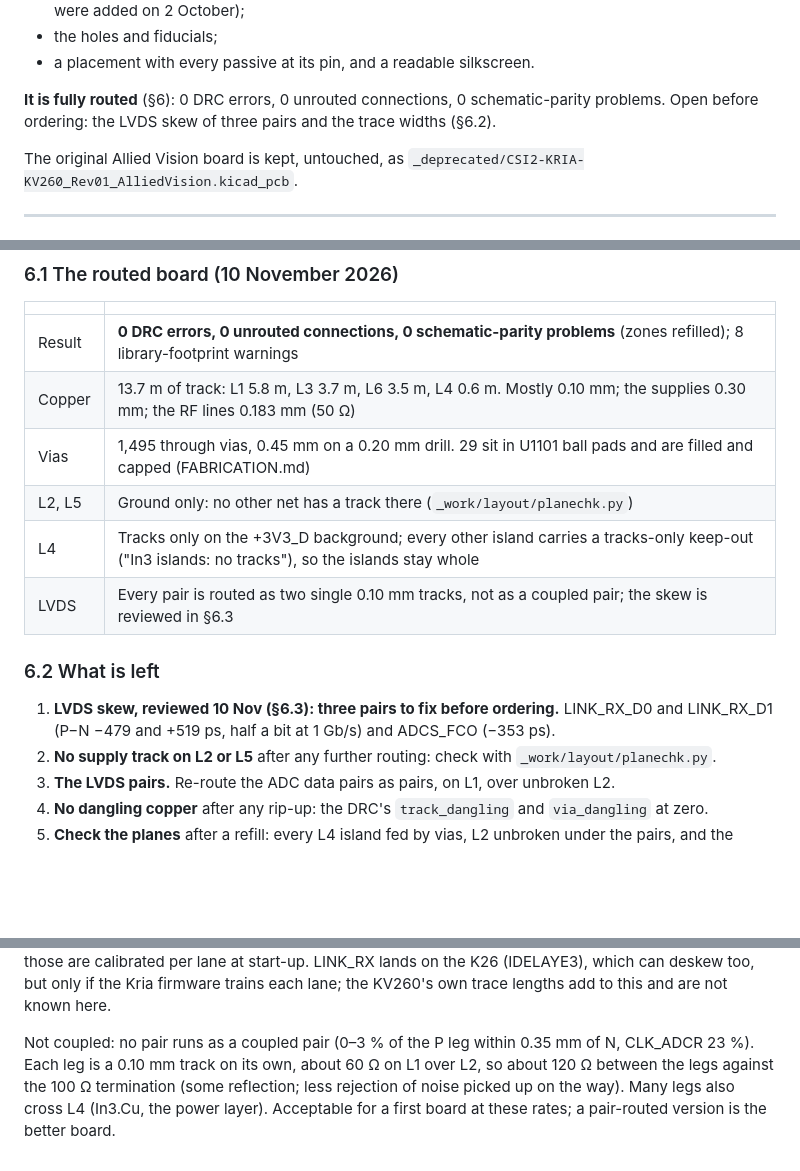
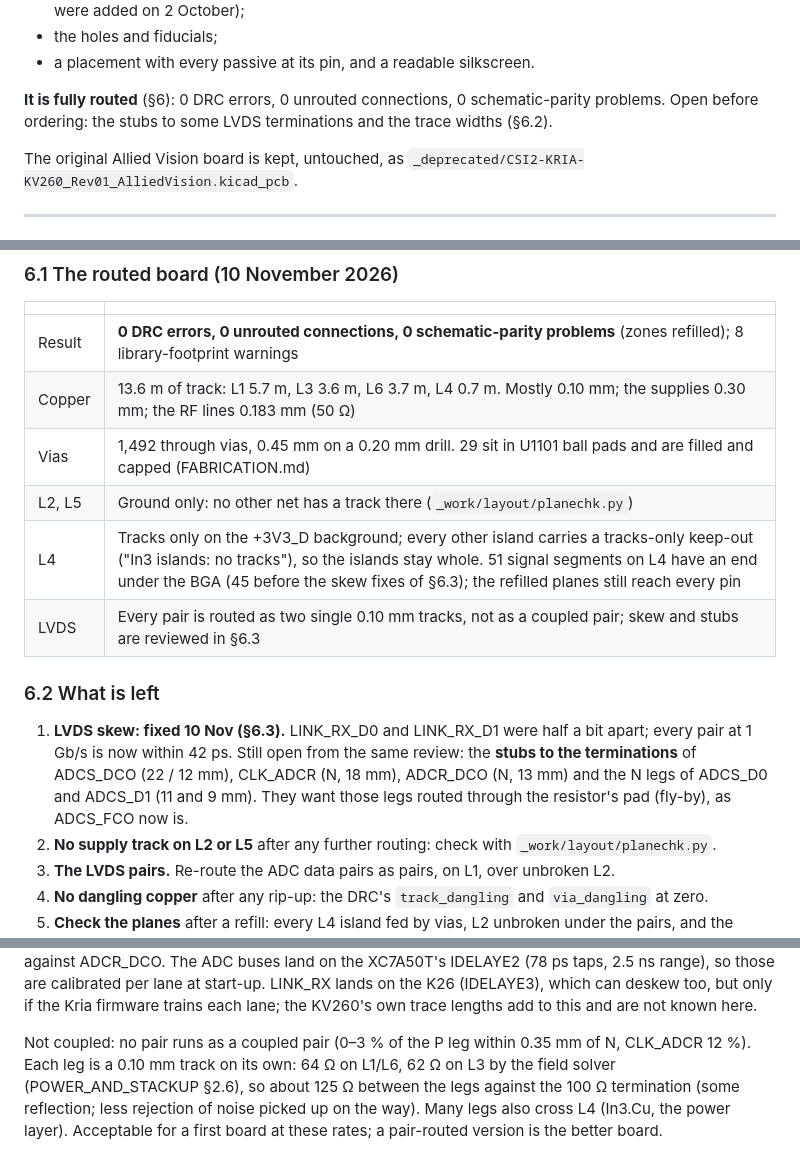
Before and after one commit to PabloSoage/kv260-ias2rf, a Markdown page: docs/LAYOUT.md, 3 parts joined by grey strips. Drawn GitHub-style; blank space fills up the shorter version.

```diff
--- a/docs/LAYOUT.md
+++ b/docs/LAYOUT.md
@@ -13,7 +13,7 @@ The Rev03 board exists. It has:
 - a placement with every passive at its pin, and a readable silkscreen.
 
 **It is fully routed** (§6): 0 DRC errors, 0 unrouted connections, 0 schematic-parity problems.
-Open before ordering: the LVDS skew of three pairs and the trace widths (§6.2).
+Open before ordering: the stubs to some LVDS terminations and the trace widths (§6.2).
 
 The original Allied Vision board is kept, untouched, as
 `_deprecated/CSI2-KRIA-KV260_Rev01_AlliedVision.kicad_pcb`.
@@ -238,16 +238,19 @@ Parts chosen for this step, each checked against its datasheet (all fetched by
 | | |
 |---|---|
 | Result | **0 DRC errors, 0 unrouted connections, 0 schematic-parity problems** (zones refilled); 8 library-footprint warnings |
-| Copper | 13.7 m of track: L1 5.8 m, L3 3.7 m, L6 3.5 m, L4 0.6 m. Mostly 0.10 mm; the supplies 0.30 mm; the RF lines 0.183 mm (50 Ω) |
-| Vias | 1,495 through vias, 0.45 mm on a 0.20 mm drill. 29 sit in U1101 ball pads and are filled and capped (FABRICATION.md) |
+| Copper | 13.6 m of track: L1 5.7 m, L3 3.6 m, L6 3.7 m, L4 0.7 m. Mostly 0.10 mm; the supplies 0.30 mm; the RF lines 0.183 mm (50 Ω) |
+| Vias | 1,492 through vias, 0.45 mm on a 0.20 mm drill. 29 sit in U1101 ball pads and are filled and capped (FABRICATION.md) |
 | L2, L5 | Ground only: no other net has a track there (`_work/layout/planechk.py`) |
-| L4 | Tracks only on the +3V3_D background; every other island carries a tracks-only keep-out ("In3 islands: no tracks"), so the islands stay whole |
-| LVDS | Every pair is routed as two single 0.10 mm tracks, not as a coupled pair; the skew is reviewed in §6.3 |
+| L4 | Tracks only on the +3V3_D background; every other island carries a tracks-only keep-out ("In3 islands: no tracks"), so the islands stay whole. 51 signal segments on L4 have an end under the BGA (45 before the skew fixes of §6.3); the refilled planes still reach every pin |
+| LVDS | Every pair is routed as two single 0.10 mm tracks, not as a coupled pair; skew and stubs are reviewed in §6.3 |
 
 ### 6.2 What is left
 
-1. **LVDS skew, reviewed 10 Nov (§6.3): three pairs to fix before ordering.** LINK_RX_D0 and
-   LINK_RX_D1 (P−N −479 and +519 ps, half a bit at 1 Gb/s) and ADCS_FCO (−353 ps).
+1. **LVDS skew: fixed 10 Nov (§6.3).** LINK_RX_D0 and LINK_RX_D1 were half a bit apart; every
+   pair at 1 Gb/s is now within 42 ps. Still open from the same review: the **stubs to the
+   terminations** of ADCS_DCO (22 / 12 mm), CLK_ADCR (N, 18 mm), ADCR_DCO (N, 13 mm) and the N
+   legs of ADCS_D0 and ADCS_D1 (11 and 9 mm). They want those legs routed through the resistor's
+   pad (fly-by), as ADCS_FCO now is.
 2. **No supply track on L2 or L5** after any further routing: check with `_work/layout/planechk.py`.
 3. **The LVDS pairs.** Re-route the ADC data pairs as pairs, on L1, over unbroken L2.
 4. **No dangling copper** after any rip-up: the DRC's `track_dangling` and `via_dangling` at zero.
@@ -302,7 +330,8 @@ too, but only if the Kria firmware trains each lane; the KV260's own trace lengt
 and are not known here.
 
 Not coupled: no pair runs as a coupled pair (0–3 % of the P leg within 0.35 mm of N, CLK_ADCR
-23 %). Each leg is a 0.10 mm track on its own, about 60 Ω on L1 over L2, so about 120 Ω between
-the legs against the 100 Ω termination (some reflection; less rejection of noise picked up on
-the way). Many legs also cross L4 (In3.Cu, the power layer). Acceptable for a first board at
-these rates; a pair-routed version is the better board.
+12 %). Each leg is a 0.10 mm track on its own: 64 Ω on L1/L6, 62 Ω on L3 by the field solver
+(POWER_AND_STACKUP §2.6), so about 125 Ω between the legs against the 100 Ω termination (some
+reflection; less rejection of noise picked up on the way). Many legs also cross L4 (In3.Cu, the
+power layer). Acceptable for a first board at these rates; a pair-routed version is the better
+board.
```
Also changed, not shown: other parts of docs/LAYOUT.md (+45 -20 lines), README.md (+7 -6 lines), docs/FABRICATION.md (+16 -4 lines), docs/img/board_bottom.png, docs/img/board_iso.png, 3 other files.
